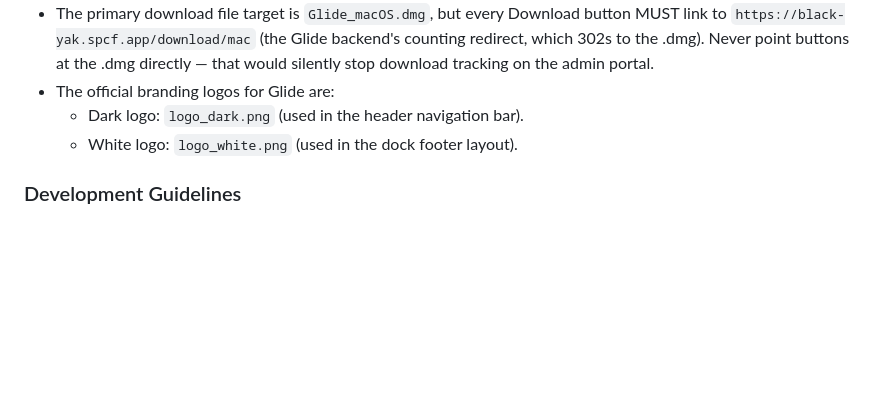
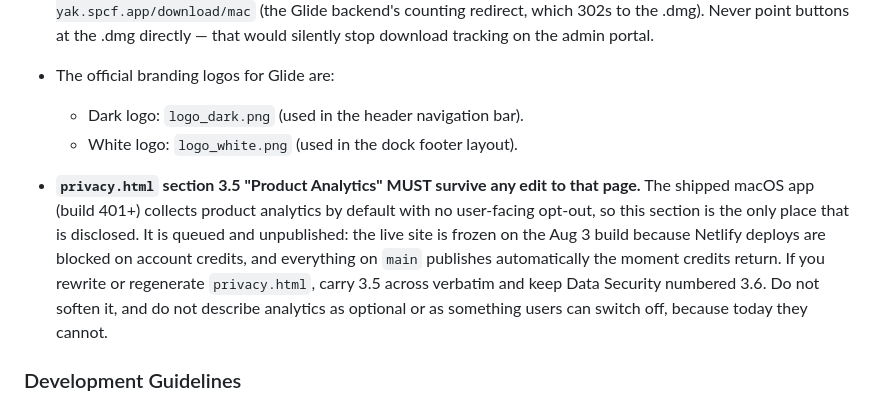
Before and after one commit to akashshrx/crank-website, a Markdown page: .agents/AGENTS.md, the part around the change. Rendered like a GitHub page; blank space fills up the shorter version.

Commit message:
agents: protect the queued privacy analytics disclosure
The website is frozen on the Aug 3 build and everything on main
publishes the moment Netlify credits return. A page rewrite between now
and then would silently drop section 3.5, which is the only disclosure
of analytics the app already collects with no opt-out.

Co-Authored-By: Claude Opus 5 <noreply@anthropic.com>

```diff
--- a/.agents/AGENTS.md
+++ b/.agents/AGENTS.md
@@ -6,6 +6,8 @@
 - The official branding logos for Glide are:
   - Dark logo: `logo_dark.png` (used in the header navigation bar).
   - White logo: `logo_white.png` (used in the dock footer layout).
+
+- **`privacy.html` section 3.5 "Product Analytics" MUST survive any edit to that page.** The shipped macOS app (build 401+) collects product analytics by default with no user-facing opt-out, so this section is the only place that is disclosed. It is queued and unpublished: the live site is frozen on the Aug 3 build because Netlify deploys are blocked on account credits, and everything on `main` publishes automatically the moment credits return. If you rewrite or regenerate `privacy.html`, carry 3.5 across verbatim and keep Data Security numbered 3.6. Do not soften it, and do not describe analytics as optional or as something users can switch off, because today they cannot.
 
 ### Development Guidelines
 
```
